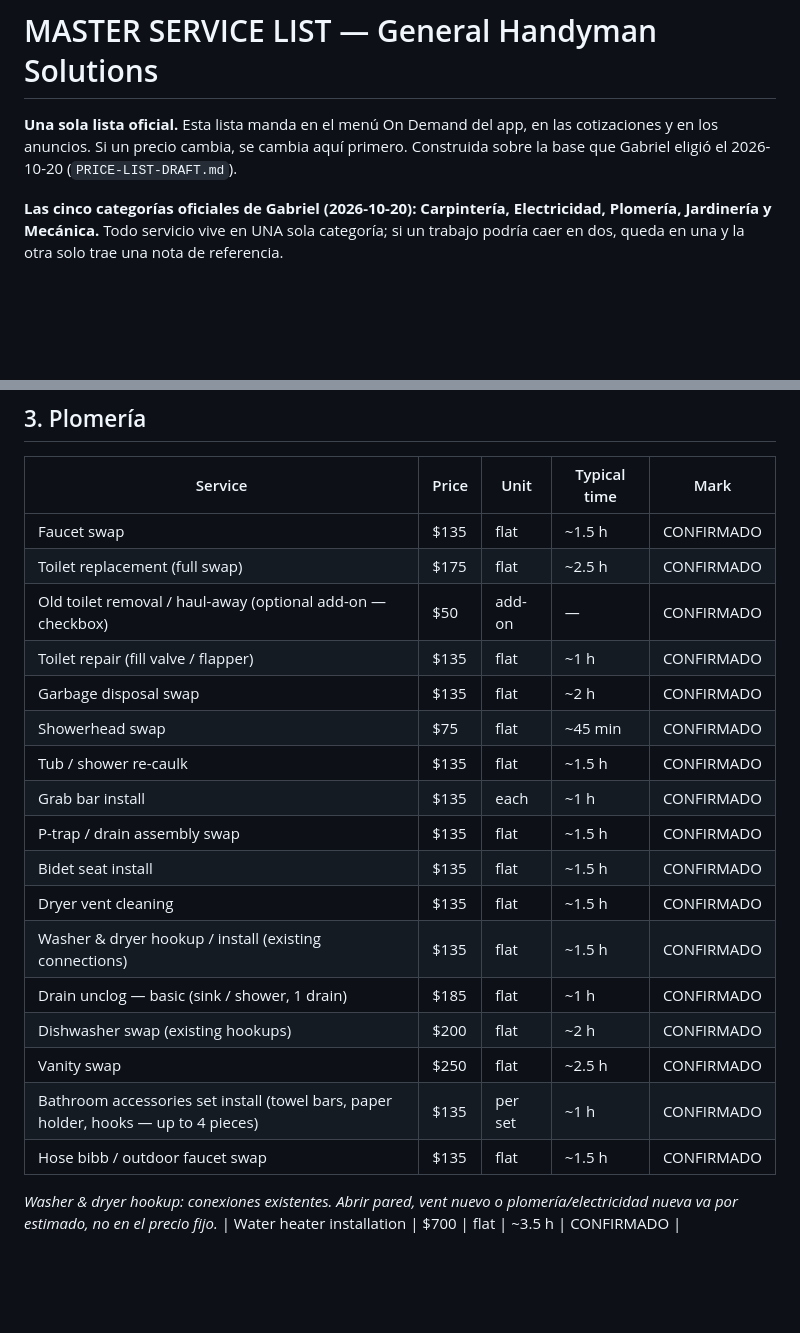
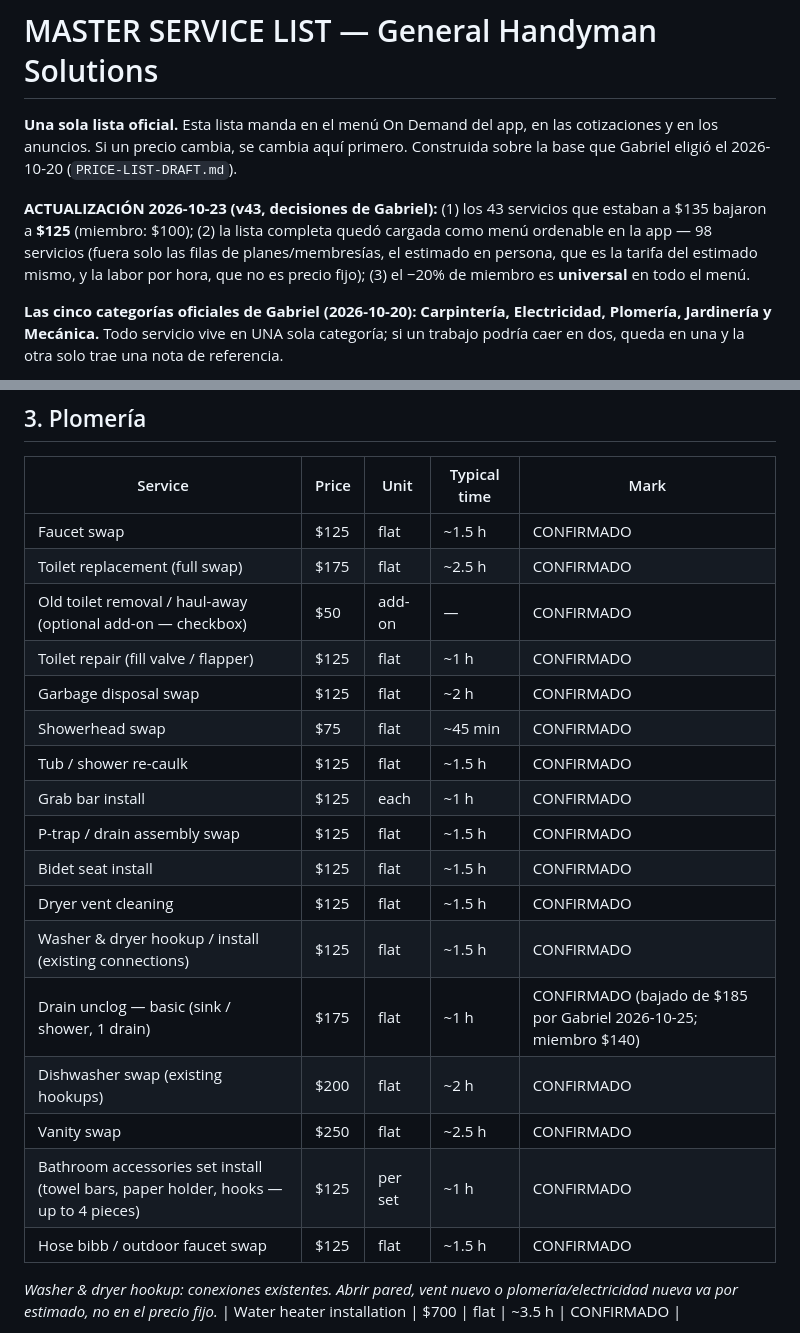
Before and after one commit to Generalhandymans/general-handyman-solutions, a Markdown page: MASTER-SERVICE-LIST.md, 2 parts joined by grey strips. Drawn GitHub-style; blank space fills up the shorter version.

```diff
--- a/MASTER-SERVICE-LIST.md
+++ b/MASTER-SERVICE-LIST.md
@@ -4,6 +4,14 @@
 cotizaciones y en los anuncios. Si un precio cambia, se cambia aquí primero.
 Construida sobre la base que Gabriel eligió el 2026-10-20
 (`PRICE-LIST-DRAFT.md`).
+
+**ACTUALIZACIÓN 2026-10-23 (v43, decisiones de Gabriel):** (1) los 43
+servicios que estaban a $135 bajaron a **$125** (miembro: $100);
+(2) la lista completa quedó cargada como menú ordenable en la app —
+98 servicios (fuera solo las filas de planes/membresías, el estimado
+en persona, que es la tarifa del estimado mismo, y la labor por hora,
+que no es precio fijo); (3) el −20% de miembro es **universal** en
+todo el menú.
 
 **Las cinco categorías oficiales de Gabriel (2026-10-20):**
 **Carpintería, Electricidad, Plomería, Jardinería y Mecánica.**
@@ -175,23 +186,23 @@ eléctrico, nada de circuitos nuevos — guardrail de licencia.*
 
 | Service | Price | Unit | Typical time | Mark |
 |---|---|---|---|---|
-| Faucet swap | $135 | flat | ~1.5 h | CONFIRMADO |
+| Faucet swap | $125 | flat | ~1.5 h | CONFIRMADO |
 | Toilet replacement (full swap) | $175 | flat | ~2.5 h | CONFIRMADO |
 | Old toilet removal / haul-away (optional add-on — checkbox) | $50 | add-on | — | CONFIRMADO |
-| Toilet repair (fill valve / flapper) | $135 | flat | ~1 h | CONFIRMADO |
-| Garbage disposal swap | $135 | flat | ~2 h | CONFIRMADO |
+| Toilet repair (fill valve / flapper) | $125 | flat | ~1 h | CONFIRMADO |
+| Garbage disposal swap | $125 | flat | ~2 h | CONFIRMADO |
 | Showerhead swap | $75 | flat | ~45 min | CONFIRMADO |
-| Tub / shower re-caulk | $135 | flat | ~1.5 h | CONFIRMADO |
-| Grab bar install | $135 | each | ~1 h | CONFIRMADO |
-| P-trap / drain assembly swap | $135 | flat | ~1.5 h | CONFIRMADO |
-| Bidet seat install | $135 | flat | ~1.5 h | CONFIRMADO |
-| Dryer vent cleaning | $135 | flat | ~1.5 h | CONFIRMADO |
-| Washer & dryer hookup / install (existing connections) | $135 | flat | ~1.5 h | CONFIRMADO |
-| Drain unclog — basic (sink / shower, 1 drain) | $185 | flat | ~1 h | CONFIRMADO |
+| Tub / shower re-caulk | $125 | flat | ~1.5 h | CONFIRMADO |
+| Grab bar install | $125 | each | ~1 h | CONFIRMADO |
+| P-trap / drain assembly swap | $125 | flat | ~1.5 h | CONFIRMADO |
+| Bidet seat install | $125 | flat | ~1.5 h | CONFIRMADO |
+| Dryer vent cleaning | $125 | flat | ~1.5 h | CONFIRMADO |
+| Washer & dryer hookup / install (existing connections) | $125 | flat | ~1.5 h | CONFIRMADO |
+| Drain unclog — basic (sink / shower, 1 drain) | $175 | flat | ~1 h | CONFIRMADO (bajado de $185 por Gabriel 2026-10-25; miembro $140) |
 | Dishwasher swap (existing hookups) | $200 | flat | ~2 h | CONFIRMADO |
 | Vanity swap | $250 | flat | ~2.5 h | CONFIRMADO |
-| Bathroom accessories set install (towel bars, paper holder, hooks — up to 4 pieces) | $135 | per set | ~1 h | CONFIRMADO |
-| Hose bibb / outdoor faucet swap | $135 | flat | ~1.5 h | CONFIRMADO |
+| Bathroom accessories set install (towel bars, paper holder, hooks — up to 4 pieces) | $125 | per set | ~1 h | CONFIRMADO |
+| Hose bibb / outdoor faucet swap | $125 | flat | ~1.5 h | CONFIRMADO |
 
 *Washer & dryer hookup: conexiones existentes. Abrir pared, vent
 nuevo o plomería/electricidad nueva va por estimado, no en el precio fijo.*
```
Also changed, not shown: other parts of MASTER-SERVICE-LIST.md (+59 -53 lines).
